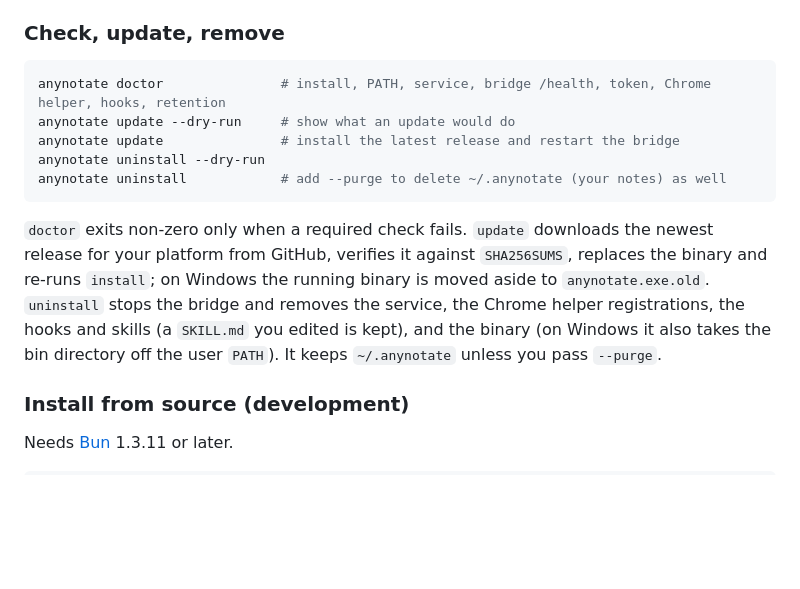
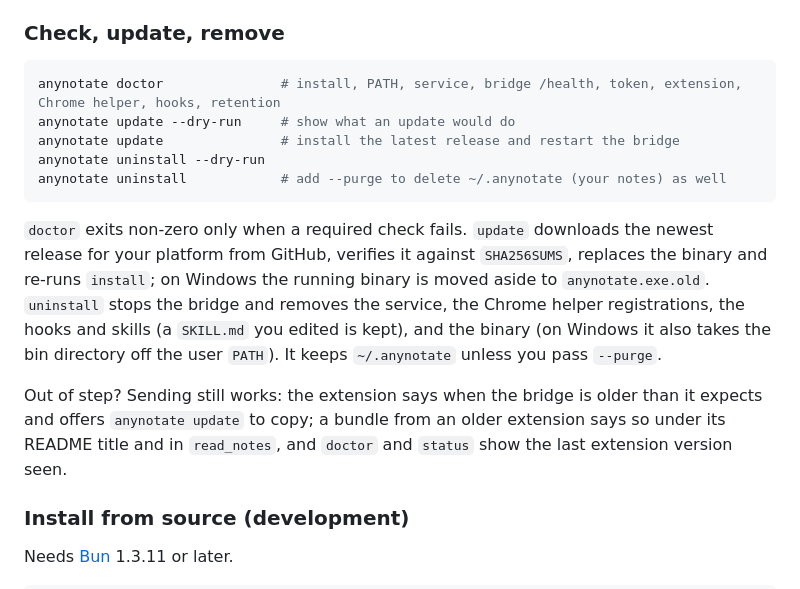
Before and after one commit to genexk/anynotate, a Markdown page: README.md, the part around the change. GitHub-like rendering; blank space fills up the shorter version.

````diff
--- a/README.md
+++ b/README.md
@@ -51,7 +51,7 @@ If `~/.local/bin` is not on your `PATH`, the installer says so; add it in your s
 ### Check, update, remove
 
 ```bash
-anynotate doctor               # install, PATH, service, bridge /health, token, Chrome helper, hooks, retention
+anynotate doctor               # install, PATH, service, bridge /health, token, extension, Chrome helper, hooks, retention
 anynotate update --dry-run     # show what an update would do
 anynotate update               # install the latest release and restart the bridge
 anynotate uninstall --dry-run
@@ -59,6 +59,8 @@ anynotate uninstall            # add --purge to delete ~/.anynotate (your notes)
 ```
 
 `doctor` exits non-zero only when a required check fails. `update` downloads the newest release for your platform from GitHub, verifies it against `SHA256SUMS`, replaces the binary and re-runs `install`; on Windows the running binary is moved aside to `anynotate.exe.old`. `uninstall` stops the bridge and removes the service, the Chrome helper registrations, the hooks and skills (a `SKILL.md` you edited is kept), and the binary (on Windows it also takes the bin directory off the user `PATH`). It keeps `~/.anynotate` unless you pass `--purge`.
+
+Out of step? Sending still works: the extension says when the bridge is older than it expects and offers `anynotate update` to copy; a bundle from an older extension says so under its README title and in `read_notes`, and `doctor` and `status` show the last extension version seen.
 
 ### Install from source (development)
 
````
Also changed, not shown: site/img/guide/9-options.png, 17 other files.
